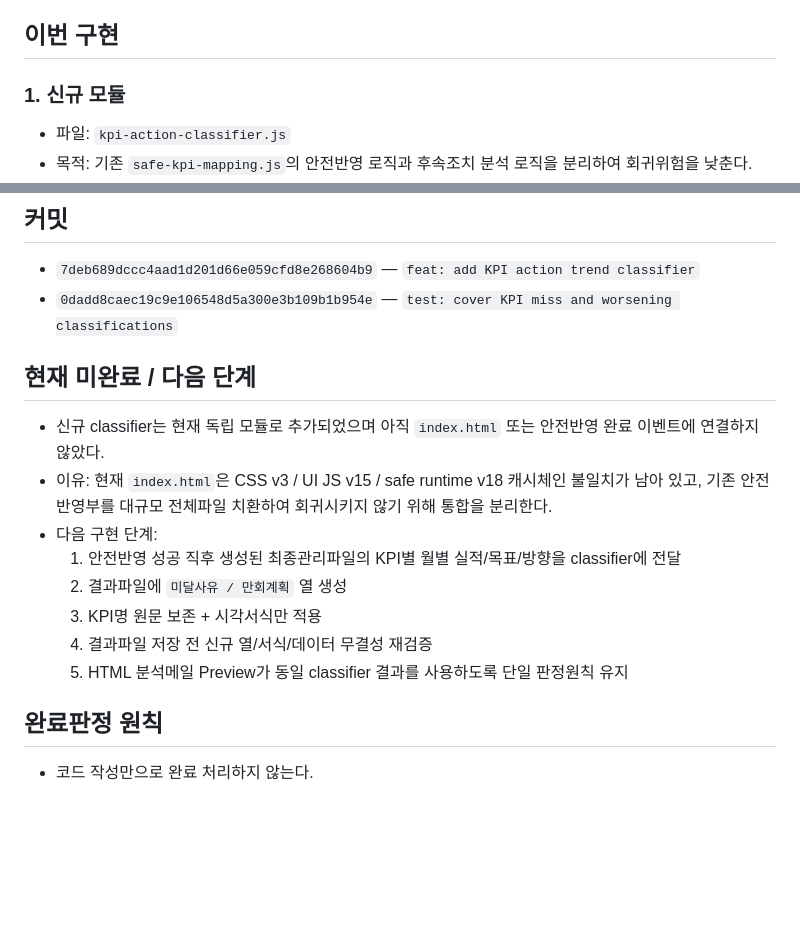
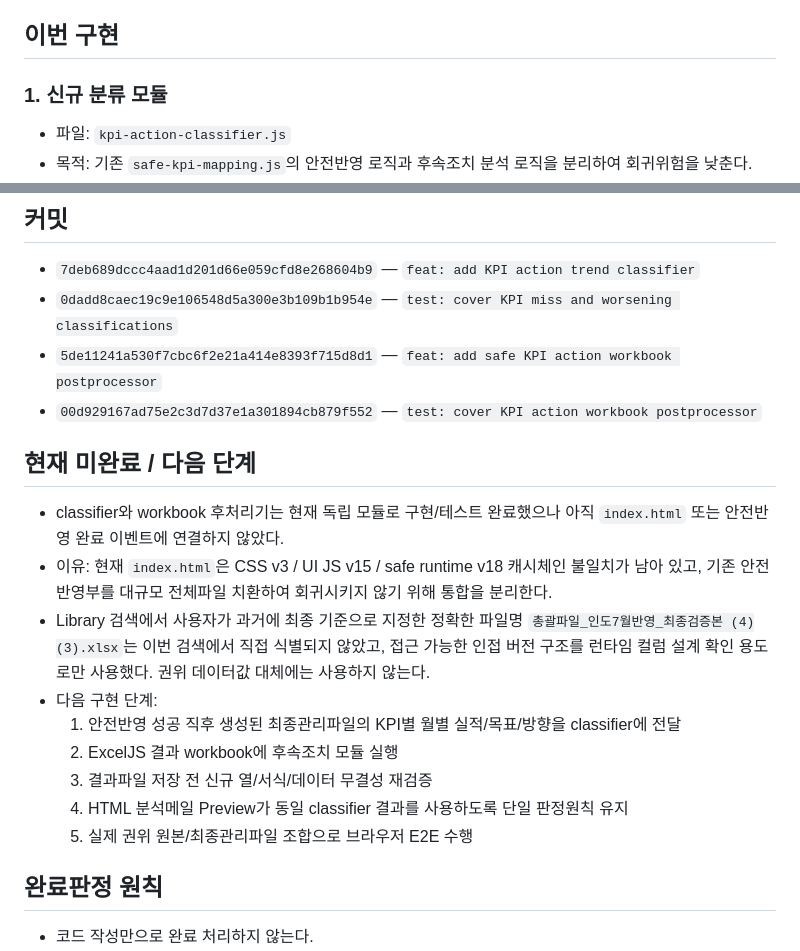
Before and after one commit to hastom79-hue/hd-24, a Markdown page: development-log/2026-09-14-kpi-action-classifier.md, 2 parts joined by grey strips. Rendered like a GitHub page; blank space fills up the shorter version.

```diff
--- a/development-log/2026-09-14-kpi-action-classifier.md
+++ b/development-log/2026-09-14-kpi-action-classifier.md
@@ -14,7 +14,7 @@
 - 향후 HTML 분석메일은 자동분석 결과와 담당자 입력 미달사유/만회계획을 함께 사용한다.
 
 ## 이번 구현
-### 1. 신규 모듈
+### 1. 신규 분류 모듈
 - 파일: `kpi-action-classifier.js`
 - 목적: 기존 `safe-kpi-mapping.js`의 안전반영 로직과 후속조치 분석 로직을 분리하여 회귀위험을 낮춘다.
 - 구현 함수:
@@ -64,16 +101,19 @@
 ## 커밋
 - `7deb689dccc4aad1d201d66e059cfd8e268604b9` — `feat: add KPI action trend classifier`
 - `0dadd8caec19c9e106548d5a300e3b109b1b954e` — `test: cover KPI miss and worsening classifications`
+- `5de11241a530f7cbc6f2e21a414e8393f715d8d1` — `feat: add safe KPI action workbook postprocessor`
+- `00d929167ad75e2c3d7d37e1a301894cb879f552` — `test: cover KPI action workbook postprocessor`
 
 ## 현재 미완료 / 다음 단계
-- 신규 classifier는 현재 독립 모듈로 추가되었으며 아직 `index.html` 또는 안전반영 완료 이벤트에 연결하지 않았다.
+- classifier와 workbook 후처리기는 현재 독립 모듈로 구현/테스트 완료했으나 아직 `index.html` 또는 안전반영 완료 이벤트에 연결하지 않았다.
 - 이유: 현재 `index.html`은 CSS v3 / UI JS v15 / safe runtime v18 캐시체인 불일치가 남아 있고, 기존 안전반영부를 대규모 전체파일 치환하여 회귀시키지 않기 위해 통합을 분리한다.
+- Library 검색에서 사용자가 과거에 최종 기준으로 지정한 정확한 파일명 `총괄파일_인도7월반영_최종검증본 (4)(3).xlsx`는 이번 검색에서 직접 식별되지 않았고, 접근 가능한 인접 버전 구조를 런타임 컬럼 설계 확인 용도로만 사용했다. 권위 데이터값 대체에는 사용하지 않는다.
 - 다음 구현 단계:
   1. 안전반영 성공 직후 생성된 최종관리파일의 KPI별 월별 실적/목표/방향을 classifier에 전달
-  2. 결과파일에 `미달사유 / 만회계획` 열 생성
-  3. KPI명 원문 보존 + 시각서식만 적용
-  4. 결과파일 저장 전 신규 열/서식/데이터 무결성 재검증
-  5. HTML 분석메일 Preview가 동일 classifier 결과를 사용하도록 단일 판정원칙 유지
+  2. ExcelJS 결과 workbook에 후속조치 모듈 실행
+  3. 결과파일 저장 전 신규 열/서식/데이터 무결성 재검증
+  4. HTML 분석메일 Preview가 동일 classifier 결과를 사용하도록 단일 판정원칙 유지
+  5. 실제 권위 원본/최종관리파일 조합으로 브라우저 E2E 수행
 
 ## 완료판정 원칙
 - 코드 작성만으로 완료 처리하지 않는다.
```
Also changed, not shown: other parts of development-log/2026-09-14-kpi-action-classifier.md (+40 -3 lines).
